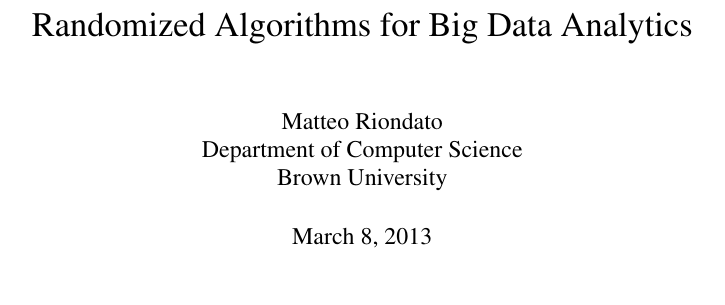
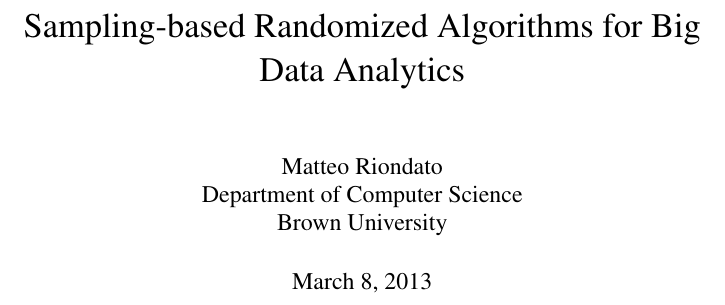
Before and after one commit to ZhizhongIsaacChen/dissertation, a LaTeX thesis (dissertation.tex): part of page 1 of 140, cut so that both start at the same text. Compiled offline with pdfLaTeX.

Commit message:
Make title a little less generic and reorder chapters.

```diff
--- a/dissertation.tex
+++ b/dissertation.tex
@@ -59,7 +59,7 @@
 \newtheorem{definition}{Definition}
 
 \author{Matteo Riondato \\ Department of Computer Science \\ Brown University}
-\title{Randomized Algorithms for Big Data Analytics}
+\title{Sampling-based Randomized Algorithms for Big Data Analytics}
 \begin{document}
 \maketitle
 \input{abstract.tex}
```
Also changed, not shown: dissertation.tex (2 more changed lines).
